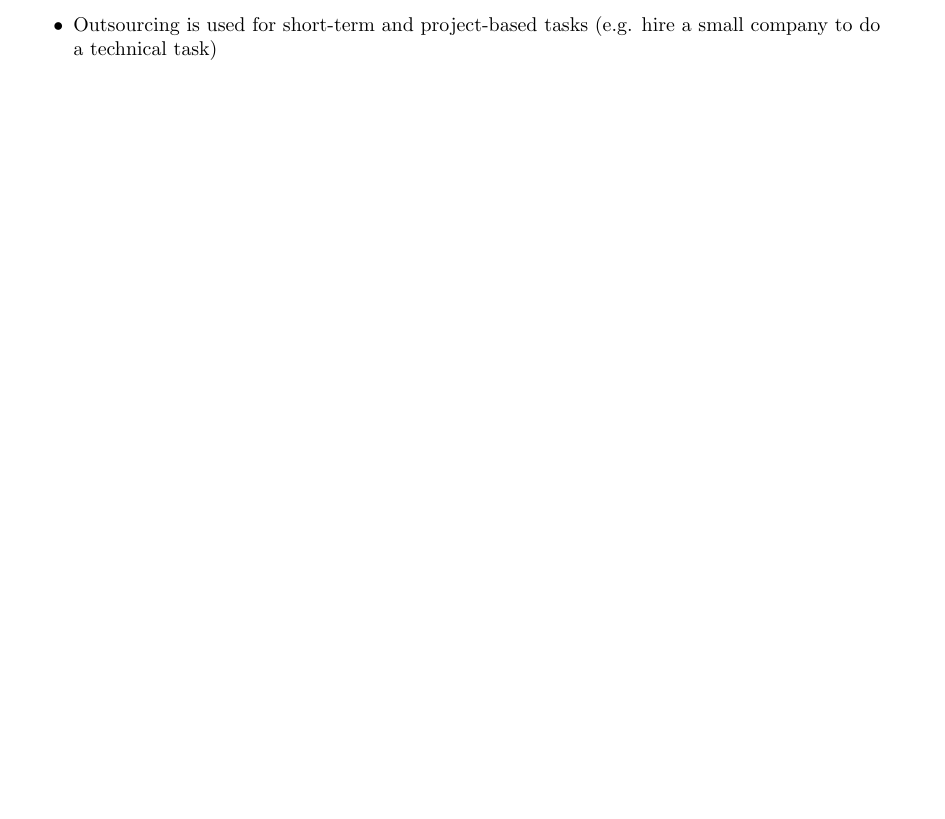
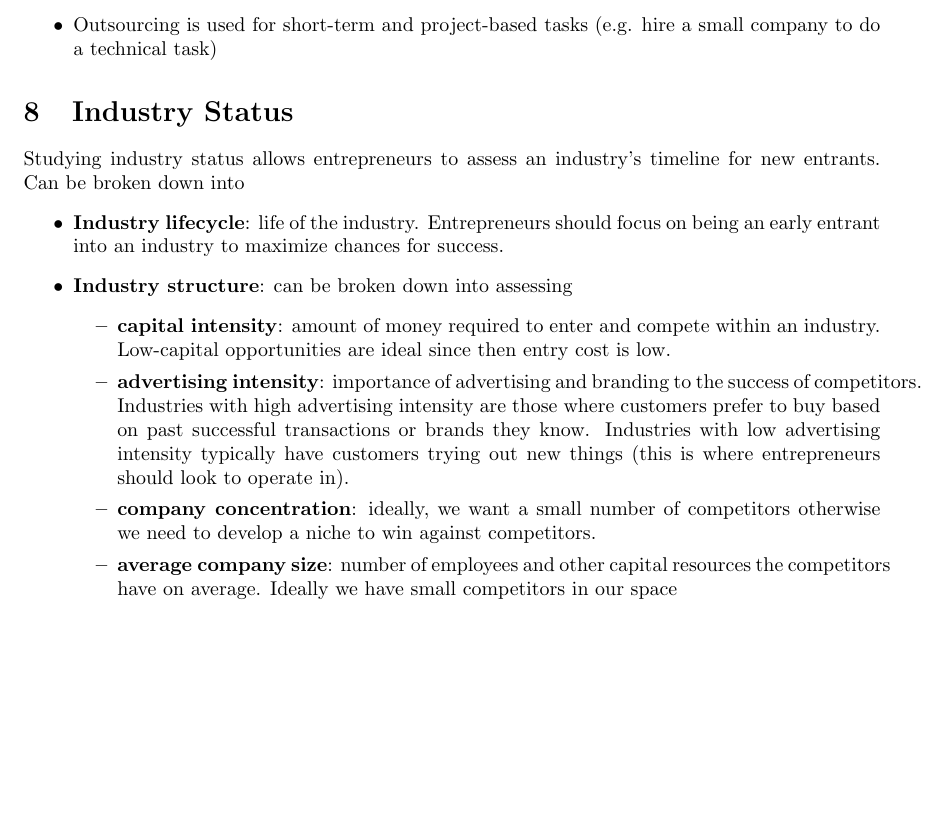
Before and after one commit to michaelli00/ENES140, a LaTeX document (Notes.tex): part of page 6 of 6, cut so that both start at the same text, the shorter picture padded with empty space. Compiled offline with pdfLaTeX.

Commit message:
Ch 10 industry status

```diff
--- a/Notes.tex
+++ b/Notes.tex
@@ -152,4 +152,16 @@
     \item Partner or joint venture with another company
     \item Outsourcing is used for short-term and project-based tasks (e.g. hire a small company to do a technical task)
   \end{itemize}
+  \section{Industry Status}
+  Studying industry status allows entrepreneurs to assess an industry's timeline for new entrants. Can be broken down into
+  \begin{itemize}
+    \item \textbf{Industry lifecycle}: life of the industry. Entrepreneurs should focus on being an early entrant into an industry to maximize chances for success.
+    \item \textbf{Industry structure}: can be broken down into assessing
+      \begin{itemize}
+        \item \textbf{capital intensity}: amount of money required to enter and compete within an industry. Low-capital opportunities are ideal since then entry cost is low.
+        \item \textbf{advertising intensity}: importance of advertising and branding to the success of competitors. Industries with high advertising intensity are those where customers prefer to buy based on past successful transactions or brands they know. Industries with low advertising intensity typically have customers trying out new things (this is where entrepreneurs should look to operate in).
+        \item \textbf{company concentration}: ideally, we want a small number of competitors otherwise we need to develop a niche to win against competitors.
+        \item \textbf{average company size}: number of employees and other capital resources the competitors have on average. Ideally we have small competitors in our space
+      \end{itemize}
+  \end{itemize}
 \end{document}
```
Also changed, not shown: Notes.pdf, 6 other files.
